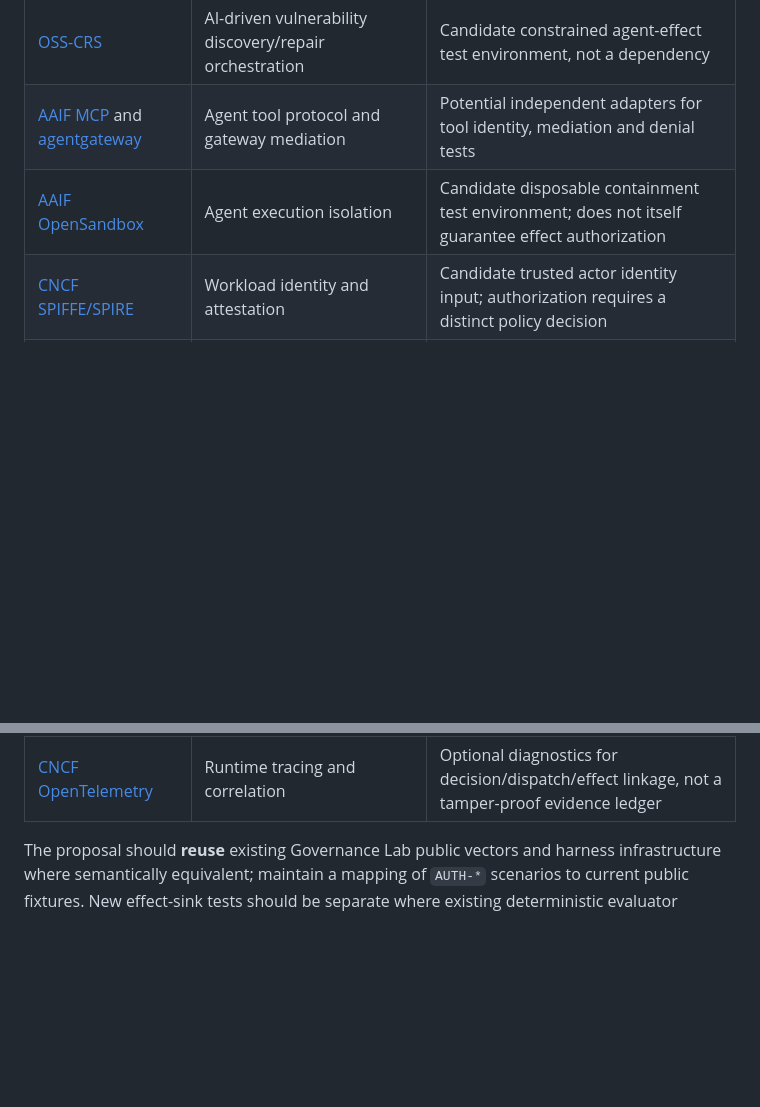
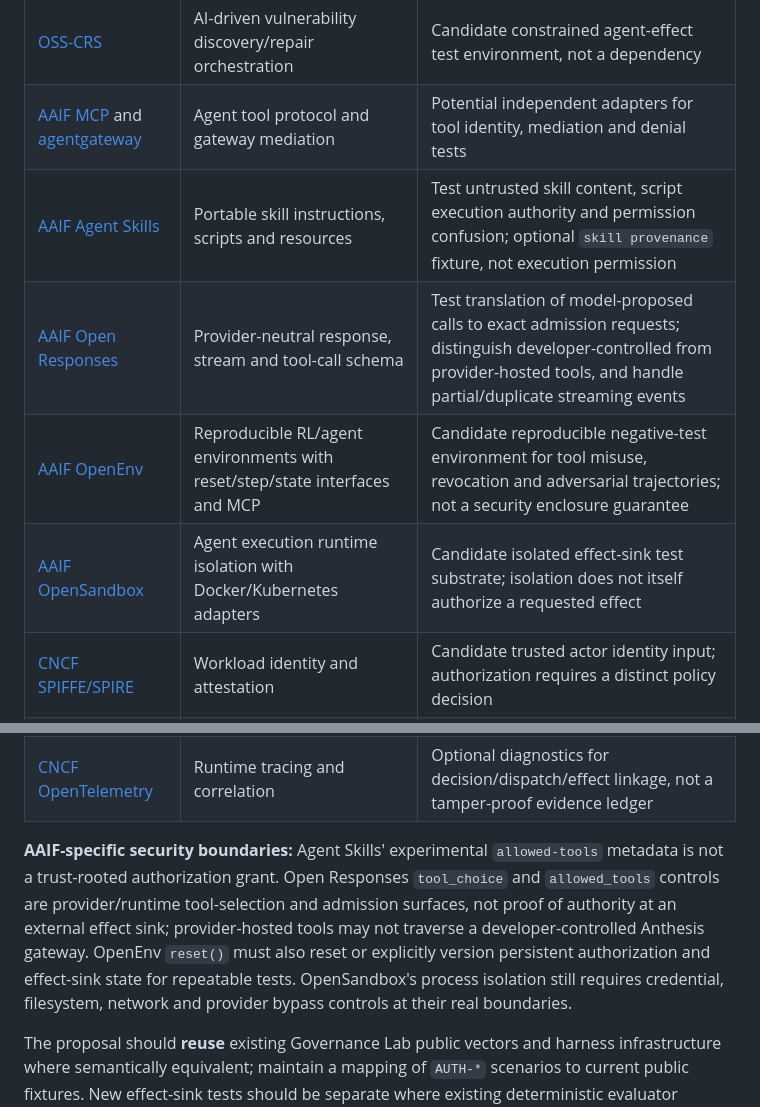
Before and after one commit to hackelia-micrantha/anthesis-community, a Markdown page: docs/rfcs/agent-tool-authorization-conformance-proposal.md, 2 parts joined by grey strips. Drawn GitHub-style; blank space fills up the shorter version.

Commit message:
docs(rfc): map four newly hosted AAIF projects to bounded authorization tests

```diff
--- a/docs/rfcs/agent-tool-authorization-conformance-proposal.md
+++ b/docs/rfcs/agent-tool-authorization-conformance-proposal.md
@@ -192,11 +192,16 @@ A test harness must not be accepted merely because expected and actual status st
 | [OpenSSF Model Signing](https://openssf.org/projects/) | ML model signature verification | Candidate provenance mapping for model-input supply chains; not necessary for v1 authorization |
 | [OSS-CRS](https://openssf.org/projects/) | AI-driven vulnerability discovery/repair orchestration | Candidate constrained agent-effect test environment, not a dependency |
 | [AAIF MCP](https://modelcontextprotocol.io/) and [agentgateway](https://github.com/agentgateway/agentgateway) | Agent tool protocol and gateway mediation | Potential independent adapters for tool identity, mediation and denial tests |
-| [AAIF OpenSandbox](https://www.linuxfoundation.org/press/agentic-ai-foundation-announces-four-new-projects-agent-skills-open-responses-openenv-and-opensandbox) | Agent execution isolation | Candidate disposable containment test environment; does not itself guarantee effect authorization |
+| [AAIF Agent Skills](https://github.com/agentskills/agentskills) | Portable skill instructions, scripts and resources | Test untrusted skill content, script execution authority and permission confusion; optional `skill provenance` fixture, not execution permission |
+| [AAIF Open Responses](https://www.openresponses.org/specification) | Provider-neutral response, stream and tool-call schema | Test translation of model-proposed calls to exact admission requests; distinguish developer-controlled from provider-hosted tools, and handle partial/duplicate streaming events |
+| [AAIF OpenEnv](https://github.com/openenv/OpenEnv) | Reproducible RL/agent environments with reset/step/state interfaces and MCP | Candidate reproducible negative-test environment for tool misuse, revocation and adversarial trajectories; not a security enclosure guarantee |
+| [AAIF OpenSandbox](https://www.linuxfoundation.org/press/agentic-ai-foundation-announces-four-new-projects-agent-skills-open-responses-openenv-and-opensandbox) | Agent execution runtime isolation with Docker/Kubernetes adapters | Candidate isolated effect-sink test substrate; isolation does not itself authorize a requested effect |
 | [CNCF SPIFFE/SPIRE](https://www.cncf.io/projects/spiffe/) | Workload identity and attestation | Candidate trusted actor identity input; authorization requires a distinct policy decision |
 | [CNCF Open Policy Agent](https://www.cncf.io/projects/open-policy-agent-opa/) | Independent policy decision evaluation | Useful implementation-neutral comparison for `decision-only` profiles |
 | [CNCF in-toto](https://www.cncf.io/projects/) | Attested software supply-chain steps | Candidate schema/attestation alignment for evidence provenance; does not prove live effect admission |
 | [CNCF OpenTelemetry](https://opentelemetry.io/) | Runtime tracing and correlation | Optional diagnostics for decision/dispatch/effect linkage, not a tamper-proof evidence ledger |
+
+**AAIF-specific security boundaries:** Agent Skills' experimental `allowed-tools` metadata is not a trust-rooted authorization grant. Open Responses `tool_choice` and `allowed_tools` controls are provider/runtime tool-selection and admission surfaces, not proof of authority at an external effect sink; provider-hosted tools may not traverse a developer-controlled Anthesis gateway. OpenEnv `reset()` must also reset or explicitly version persistent authorization and effect-sink state for repeatable tests. OpenSandbox's process isolation still requires credential, filesystem, network and provider bypass controls at their real boundaries.
 
 The proposal should **reuse** existing Governance Lab public vectors and harness infrastructure where semantically equivalent; maintain a mapping of `AUTH-*` scenarios to current public fixtures. New effect-sink tests should be separate where existing deterministic evaluator fixtures lack an enforced effect boundary. None of the listed projects is asserted as an official sponsor, partner or approving body.
 
```
